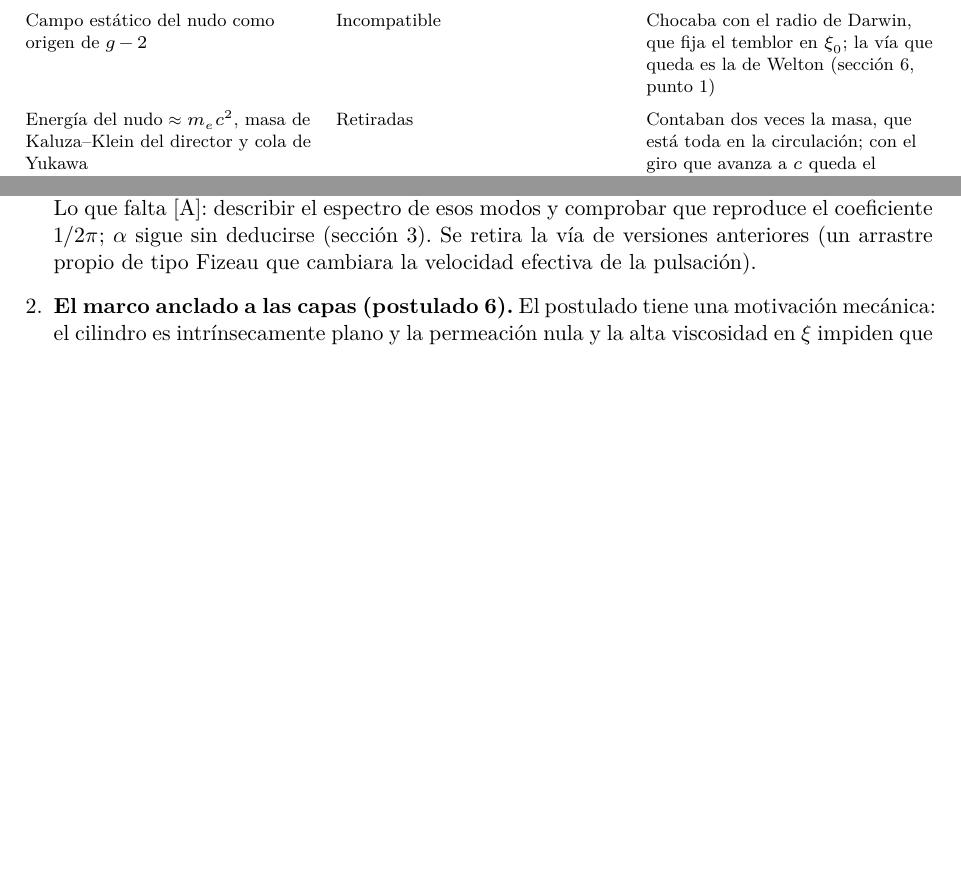
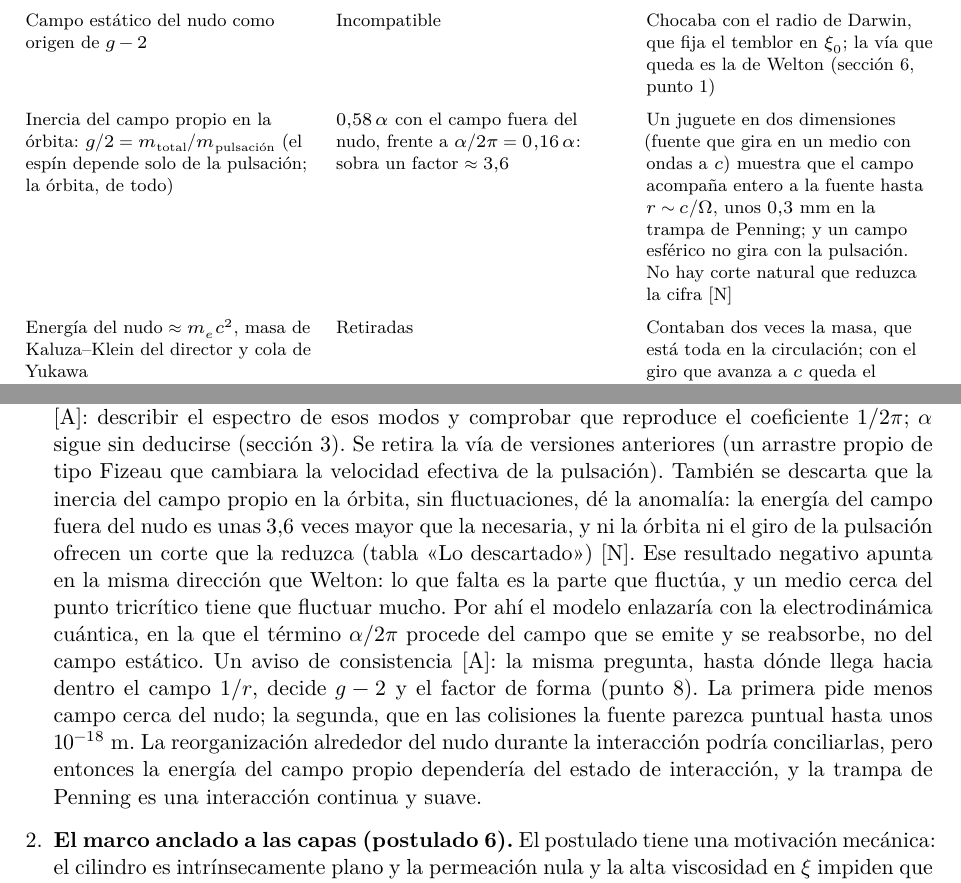
Before and after one commit to ernestoLopezG/leptones-en-el-hyle, a LaTeX paper (preprint/leptones_en_el_hyle.tex): two parts of pages 30 and 31 of 52, joined at a grey line, cut so that both start at the same text, the shorter picture padded with empty space. Compiled offline with XeLaTeX.

Commit message:
g-2: resultado negativo de la inercia del campo propio; enlace con Welton y factor de forma
Co-Authored-By: Claude Opus 5.5 <noreply@anthropic.com>
Claude-Session: https://claude.ai/code/session_018XsoNVBcgYF62CjMFbACAb

```diff
--- a/preprint/leptones_en_el_hyle.tex
+++ b/preprint/leptones_en_el_hyle.tex
@@ -540,7 +542,7 @@ Diecinueve problemas sin resolver; el primero decide si el modelo explica la ano
 
 \begin{enumerate}[label=\arabic*.,ref=\arabic*,leftmargin=*]
 
-\item \label{ab:g2}\textbf{La anomalía $g-2=0,00116$.} Vía propuesta \st{H}: el mecanismo de Welton (1948). Las fluctuaciones de punto cero de los modos a gran escala del hyle, los de su arrastre transversal, que son el campo (sección~\ref{sec:arrastre}), hacen temblar la pulsación además de su temblor propio de escala $\xi_0$, y ese temblor añadido modifica su acoplamiento al campo. En la electrodinámica cuántica, tanto el desplazamiento de Lamb como el término $\alpha/2\pi$ de Schwinger salen de las fluctuaciones del campo, no de una estructura de la partícula, y los coeficientes de orden superior no dependen de lo que haya por debajo de la escala de corte. Por tanto, en el modelo tienen que salir de los modos a gran escala del hyle, no del nudo ni de la escala $\xi_0$: esta es el propio temblor de Dirac (\emph{zitterbewegung}), ya incluido en la ecuación reducida, y una estructura adicional a esa escala chocaría con la precisión de $g-2$ (Brodsky y Drell, 1980). Lo que falta \st{A}: describir el espectro de esos modos y comprobar que reproduce el coeficiente $1/2\pi$; $\alpha$ sigue sin deducirse (sección~\ref{sec:arrastre}). Se retira la vía de versiones anteriores (un arrastre propio de tipo Fizeau que cambiara la velocidad efectiva de la pulsación).
+\item \label{ab:g2}\textbf{La anomalía $g-2=0,00116$.} Vía propuesta \st{H}: el mecanismo de Welton (1948). Las fluctuaciones de punto cero de los modos a gran escala del hyle, los de su arrastre transversal, que son el campo (sección~\ref{sec:arrastre}), hacen temblar la pulsación además de su temblor propio de escala $\xi_0$, y ese temblor añadido modifica su acoplamiento al campo. En la electrodinámica cuántica, tanto el desplazamiento de Lamb como el término $\alpha/2\pi$ de Schwinger salen de las fluctuaciones del campo, no de una estructura de la partícula, y los coeficientes de orden superior no dependen de lo que haya por debajo de la escala de corte. Por tanto, en el modelo tienen que salir de los modos a gran escala del hyle, no del nudo ni de la escala $\xi_0$: esta es el propio temblor de Dirac (\emph{zitterbewegung}), ya incluido en la ecuación reducida, y una estructura adicional a esa escala chocaría con la precisión de $g-2$ (Brodsky y Drell, 1980). Lo que falta \st{A}: describir el espectro de esos modos y comprobar que reproduce el coeficiente $1/2\pi$; $\alpha$ sigue sin deducirse (sección~\ref{sec:arrastre}). Se retira la vía de versiones anteriores (un arrastre propio de tipo Fizeau que cambiara la velocidad efectiva de la pulsación). También se descarta que la inercia del campo propio en la órbita, sin fluctuaciones, dé la anomalía: la energía del campo fuera del nudo es unas $3,6$~veces mayor que la necesaria, y ni la órbita ni el giro de la pulsación ofrecen un corte que la reduzca (tabla «Lo descartado») \st{N}. Ese resultado negativo apunta en la misma dirección que Welton: lo que falta es la parte que fluctúa, y un medio cerca del punto tricrítico tiene que fluctuar mucho. Por ahí el modelo enlazaría con la electrodinámica cuántica, en la que el término $\alpha/2\pi$ procede del campo que se emite y se reabsorbe, no del campo estático. Un aviso de consistencia \st{A}: la misma pregunta, hasta dónde llega hacia dentro el campo $1/r$, decide $g-2$ y el factor de forma (punto~\ref{ab:ancla}). La primera pide menos campo cerca del nudo; la segunda, que en las colisiones la fuente parezca puntual hasta unos $10^{-18}$~m. La reorganización alrededor del nudo durante la interacción podría conciliarlas, pero entonces la energía del campo propio dependería del estado de interacción, y la trampa de Penning es una interacción continua y suave.
 
 \item \label{ab:marco}\textbf{El marco anclado a las capas (postulado~6).} El postulado tiene una motivación mecánica: el cilindro es intrínsecamente plano y la permeación nula y la alta viscosidad en $\xi$ impiden que las capas se inclinen. Queda por demostrar \st{A}: (i)~con la elasticidad del esméctico (módulos $B$ y $K$), que el arrastre en $\eta$ no retuerce las capas; (ii)~que la métrica efectiva de Unruh desvía la trayectoria sin girar el marco.
 
```
Also changed, not shown: preprint/leptones_en_el_hyle.tex (2 more changed lines).
